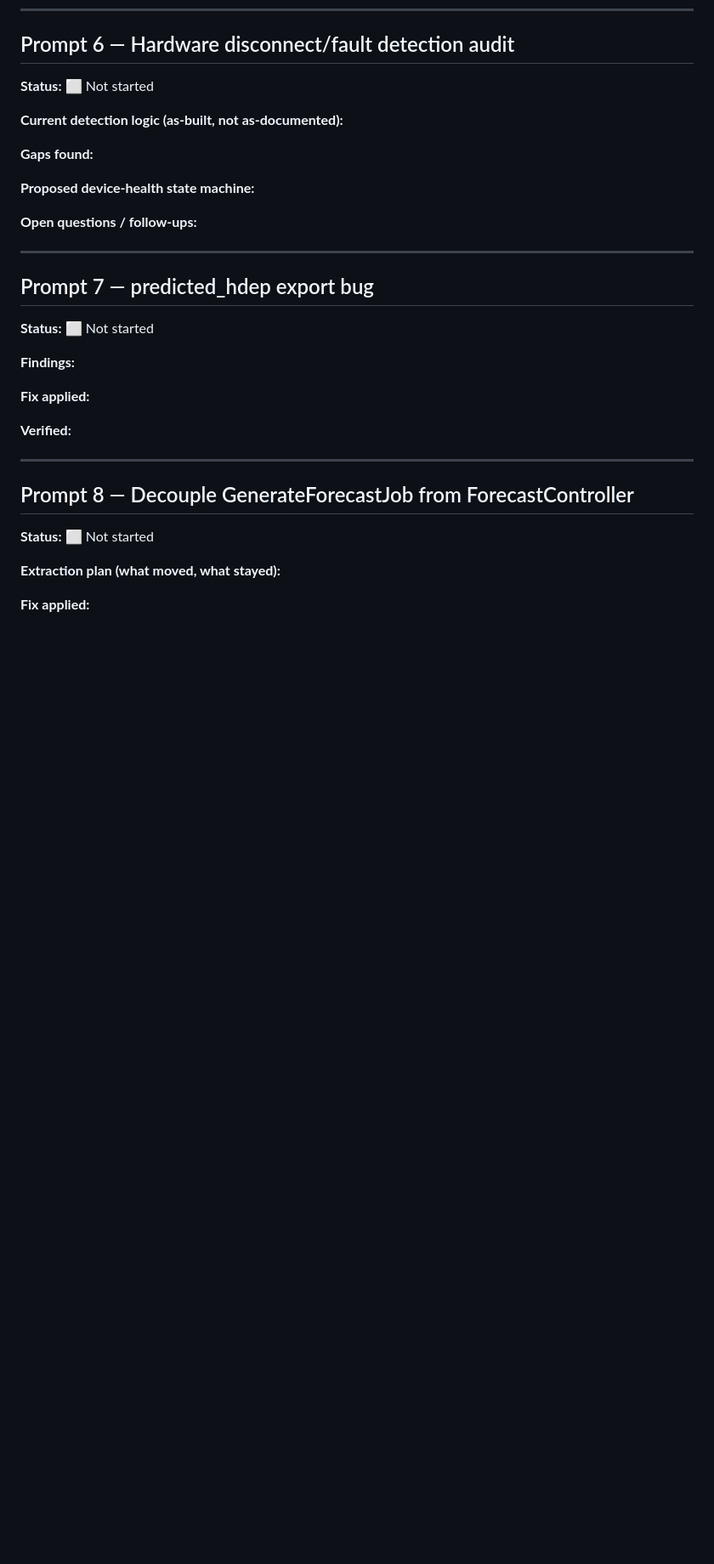
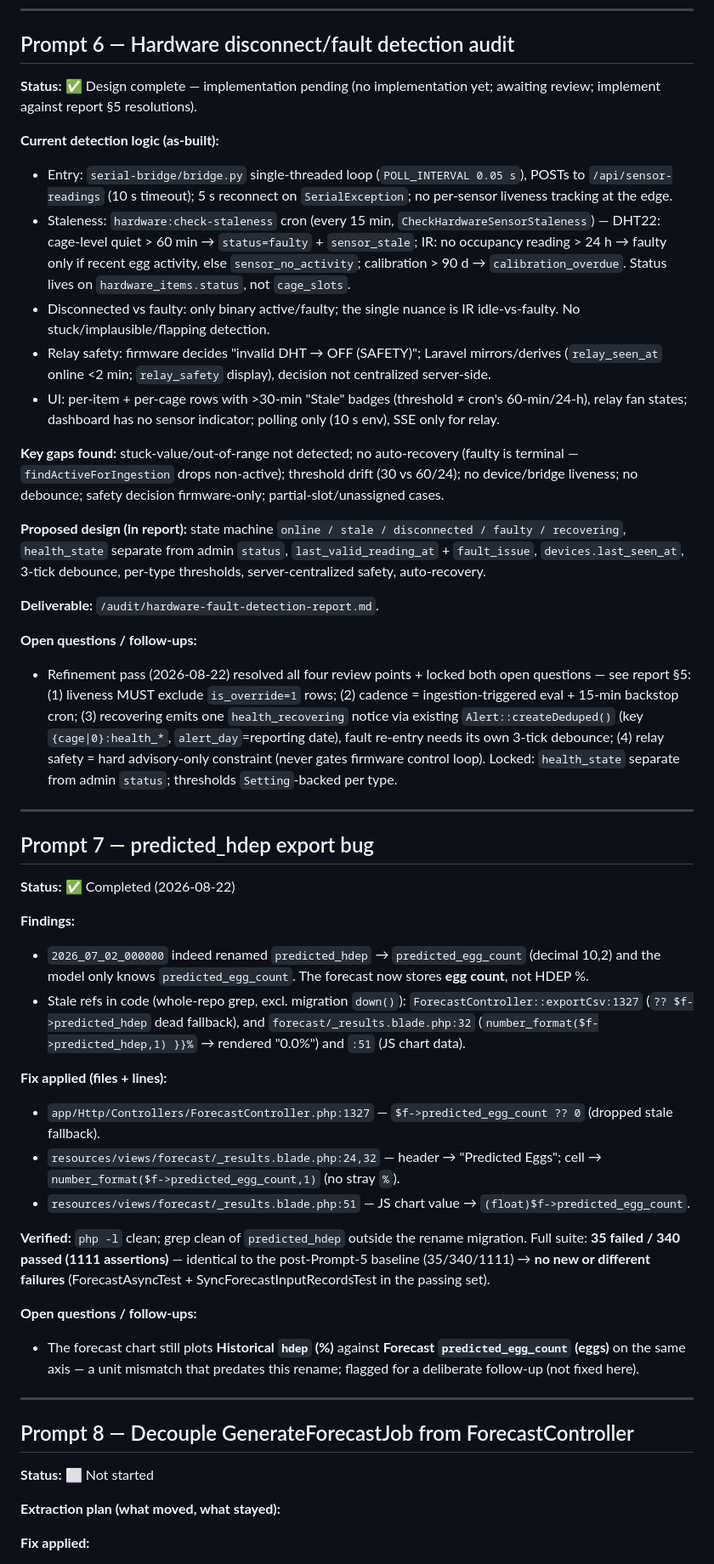
Before and after one commit to 23-74173-cpu/LayRate-v.1, a Markdown page: layrate-fix-log.md, the part around one of its changes. Shown at 85% size. GitHub-like rendering; blank space fills up the shorter version.

Commit message:
docs: mark backlog/fix-log prompt statuses current (1-5,7 done; 6 design-complete); add Prompt 12 forecast chart axis mismatch

```diff
--- a/layrate-fix-log.md
+++ b/layrate-fix-log.md
@@ -151,27 +151,43 @@ no new alert.
 
 ## Prompt 6 — Hardware disconnect/fault detection audit
 
-**Status:** ⬜ Not started
+**Status:** ✅ Design complete — implementation pending (no implementation yet; awaiting review; implement against report §5 resolutions).
 
-**Current detection logic (as-built, not as-documented):**
+**Current detection logic (as-built):**
+- Entry: `serial-bridge/bridge.py` single-threaded loop (`POLL_INTERVAL 0.05 s`), POSTs to `/api/sensor-readings` (10 s timeout); 5 s reconnect on `SerialException`; no per-sensor liveness tracking at the edge.
+- Staleness: `hardware:check-staleness` cron (every 15 min, `CheckHardwareSensorStaleness`) — DHT22: cage-level quiet > 60 min → `status=faulty` + `sensor_stale`; IR: no occupancy reading > 24 h → faulty only if recent egg activity, else `sensor_no_activity`; calibration > 90 d → `calibration_overdue`. Status lives on `hardware_items.status`, not `cage_slots`.
+- Disconnected vs faulty: only binary active/faulty; the single nuance is IR idle-vs-faulty. No stuck/implausible/flapping detection.
+- Relay safety: firmware decides "invalid DHT → OFF (SAFETY)"; Laravel mirrors/derives (`relay_seen_at` online <2 min; `relay_safety` display), decision not centralized server-side.
+- UI: per-item + per-cage rows with >30-min "Stale" badges (threshold ≠ cron's 60-min/24-h), relay fan states; dashboard has no sensor indicator; polling only (10 s env), SSE only for relay.
 
-**Gaps found:**
+**Key gaps found:** stuck-value/out-of-range not detected; no auto-recovery (faulty is terminal — `findActiveForIngestion` drops non-active); threshold drift (30 vs 60/24); no device/bridge liveness; no debounce; safety decision firmware-only; partial-slot/unassigned cases.
 
-**Proposed device-health state machine:**
+**Proposed design (in report):** state machine `online / stale / disconnected / faulty / recovering`, `health_state` separate from admin `status`, `last_valid_reading_at` + `fault_issue`, `devices.last_seen_at`, 3-tick debounce, per-type thresholds, server-centralized safety, auto-recovery.
+
+**Deliverable:** `/audit/hardware-fault-detection-report.md`.
 
 **Open questions / follow-ups:**
+- Refinement pass (2026-08-22) resolved all four review points + locked both open questions — see report §5: (1) liveness MUST exclude `is_override=1` rows; (2) cadence = ingestion-triggered eval + 15-min backstop cron; (3) recovering emits one `health_recovering` notice via existing `Alert::createDeduped()` (key `{cage|0}:health_*`, `alert_day`=reporting date), fault re-entry needs its own 3-tick debounce; (4) relay safety = hard advisory-only constraint (never gates firmware control loop). Locked: `health_state` separate from admin `status`; thresholds `Setting`-backed per type.
 
 ---
 
 ## Prompt 7 — predicted_hdep export bug
 
-**Status:** ⬜ Not started
+**Status:** ✅ Completed (2026-08-22)
 
 **Findings:**
+- `2026_07_02_000000` indeed renamed `predicted_hdep` → `predicted_egg_count` (decimal 10,2) and the model only knows `predicted_egg_count`. The forecast now stores **egg count**, not HDEP %.
+- Stale refs in code (whole-repo grep, excl. migration `down()`): `ForecastController::exportCsv:1327` (`?? $f->predicted_hdep` dead fallback), and `forecast/_results.blade.php:32` (`number_format($f->predicted_hdep,1) }}%` → rendered "0.0%") and `:51` (JS chart data).
 
-**Fix applied:**
+**Fix applied (files + lines):**
+- `app/Http/Controllers/ForecastController.php:1327` — `$f->predicted_egg_count ?? 0` (dropped stale fallback).
+- `resources/views/forecast/_results.blade.php:24,32` — header → "Predicted Eggs"; cell → `number_format($f->predicted_egg_count,1)` (no stray `%`).
+- `resources/views/forecast/_results.blade.php:51` — JS chart value → `(float)$f->predicted_egg_count`.
 
-**Verified:**
+**Verified:** `php -l` clean; grep clean of `predicted_hdep` outside the rename migration. Full suite: **35 failed / 340 passed (1111 assertions)** — identical to the post-Prompt-5 baseline (35/340/1111) → **no new or different failures** (ForecastAsyncTest + SyncForecastInputRecordsTest in the passing set).
+
+**Open questions / follow-ups:**
+- The forecast chart still plots **Historical `hdep` (%)** against **Forecast `predicted_egg_count` (eggs)** on the same axis — a unit mismatch that predates this rename; flagged for a deliberate follow-up (not fixed here).
 
 ---
 
```
Also changed, not shown: other parts of layrate-fix-log.md (+17 -2 lines), layrate-audit-backlog.md (+36 -21 lines).
